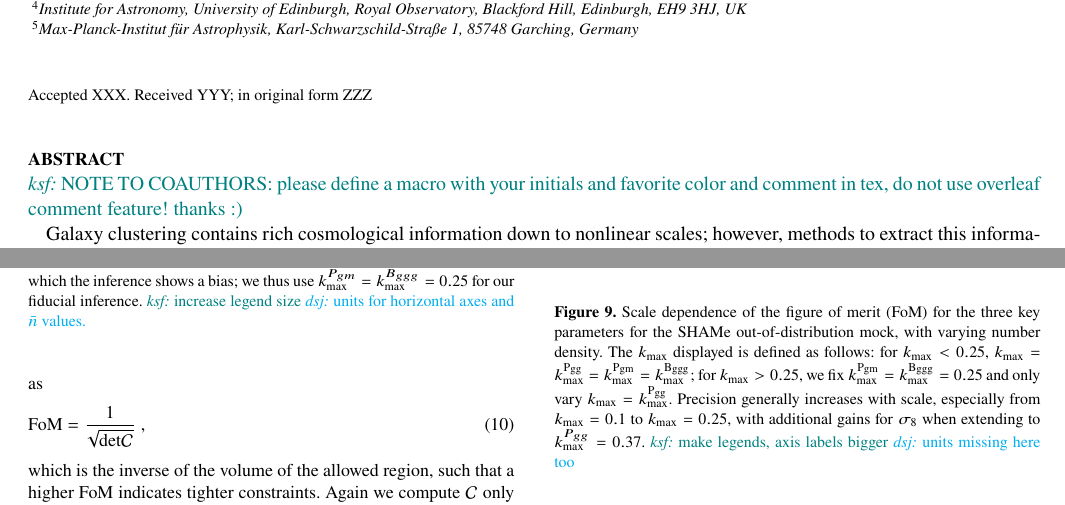
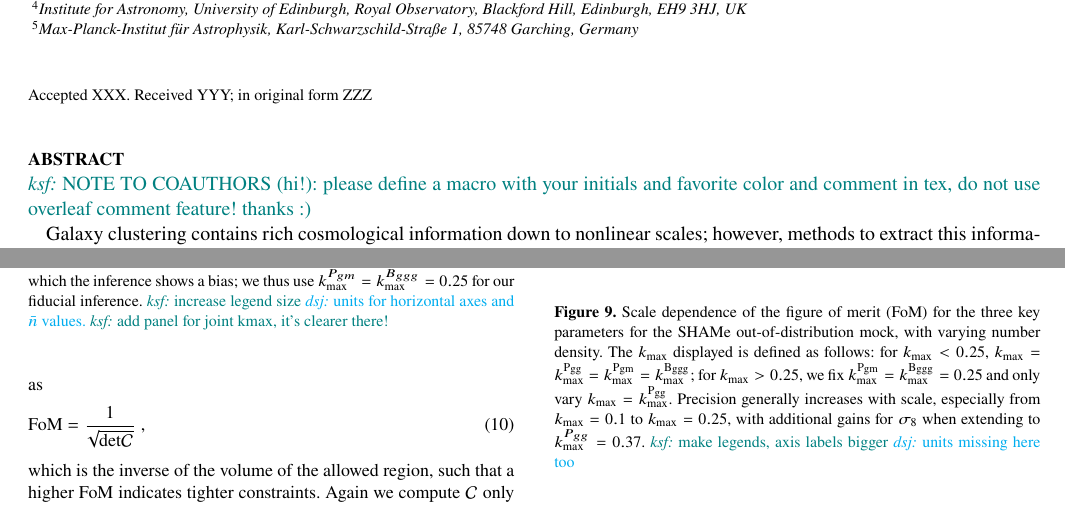
Before and after one commit to kstoreyf/muchisimocks_paper, a LaTeX paper (main.tex): two parts of pages 1 and 13 of 22, joined at a grey line, cut so that both start at the same text. Compiled offline with pdfLaTeX; a LaTeX package or settings file that is missing is left out.

Commit message:
local tweaks

```diff
--- a/main.tex
+++ b/main.tex
@@ -115,7 +115,7 @@ $^{5}$Max-Planck-Institut f\"ur Astrophysik, Karl-Schwarzschild-Stra{\ss}e 1, 85
 \maketitle
 
 \begin{abstract}
-\ksf{NOTE TO COAUTHORS: please define a macro with your initials and favorite color and comment in tex, do not use overleaf comment feature! thanks :)}
+\ksf{NOTE TO COAUTHORS (hi!): please define a macro with your initials and favorite color and comment in tex, do not use overleaf comment feature! thanks :)}
 
 Galaxy clustering contains rich cosmological information down to nonlinear scales; however, methods to extract this information are currently limited \dsj{by} the high cost of cosmological $N$-body simulations and by the fidelity of galaxy bias modeling.
 We develop a new approach to generating approximate yet robust galaxy mocks: we employ the \mtm full-field emulator to generate particle displacement fields, and the hybrid Lagrangian bias expansion approach to flexibly model biased tracers.
@@ -694,7 +695,8 @@ These tests demonstrate the generalizability of our forward model to realistic g
 \begin{figure}
 \centering
 \includegraphics[width=\columnwidth]{figures/fig8_scale_dependence_fob3_nbars.pdf}
-\caption{Scale dependence of the figure of bias (FoB) for the three key parameters combined for the SHAMe out-of-distribution mock, with varying number density. The top panel shows the FoB as a function of the $\kmax$ used for the bispectrum, fixing to our fiducial $\kmax=0.25$ for $\pgm$; the bottom panel shows the FoB as a function of the $\kmax$ used for $\pgm$, fixing to our fiducial $\kmax=0.25$ for the bispectrum. In both cases, the FoB for the full statistics combination remains around or below $1\sigma$ until $\kmax=0.25$, after which the inference shows a bias; we thus use $\kmax^{\pgmsh}=\kmax^{\bispecsh}=0.25$ for our fiducial inference. \ksf{increase legend size} \dsj{units for horizontal axes and $\bar{n}$ values.}}
+\caption{Scale dependence of the figure of bias (FoB) for the three key parameters combined for the SHAMe out-of-distribution mock, with varying number density. The top panel shows the FoB as a function of the $\kmax$ used for the bispectrum, fixing to our fiducial $\kmax=0.25$ for $\pgm$; the bottom panel shows the FoB as a function of the $\kmax$ used for $\pgm$, fixing to our fiducial $\kmax=0.25$ for the bispectrum. In both cases, the FoB for the full statistics combination remains around or below $1\sigma$ until $\kmax=0.25$, after which the inference shows a bias; we thus use $\kmax^{\pgmsh}=\kmax^{\bispecsh}=0.25$ for our fiducial inference. \ksf{increase legend size} \dsj{units for horizontal axes and $\bar{n}$ values.}
+\ksf{add panel for joint kmax, it's clearer there!}}
 % \ksf{slight bias for pgg+b coming from projection effects? could make this plot for cosmic variance set... maybe just mention that these are vol effects. or look at the params individually. incl b1 times sig8. could add a param orthogonal to that product; sigma8/b1.} \ksf{lowest 2 pink points on top plot confusing that they go above green points. look at contour plots} \ksf{maybe because noise model not affecting pgm!} \ksf{marcos: at low kmax end, looks like noise when still dominated by priors. noise parameters are close to edges?} \ksf{consistent with marcos's paper - with just pgg+bgg, no clear break. only when include matter.}
 \label{fig:scale_dependence_fob3_nbars}
 \end{figure}
```
Also changed, not shown: figures/fig9_scale_dependence_fom_nbars.png (added), main.tex (9 more changed lines), 1 other file.
